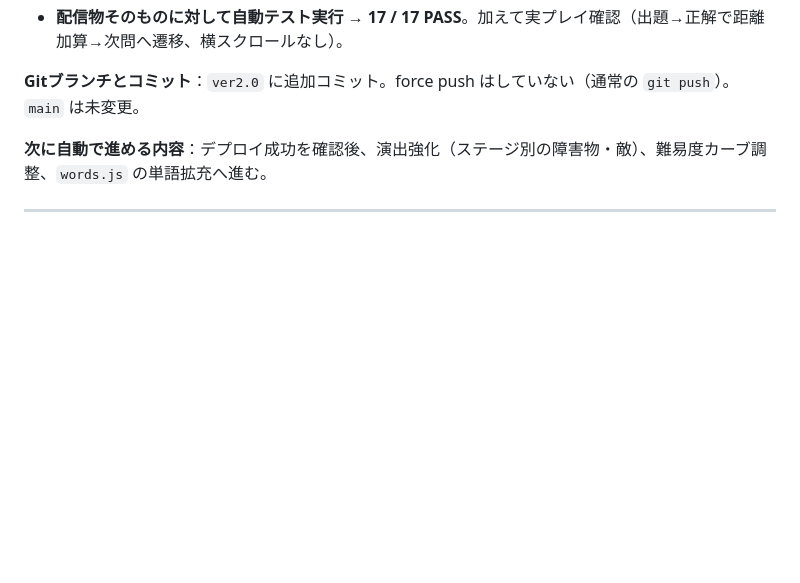
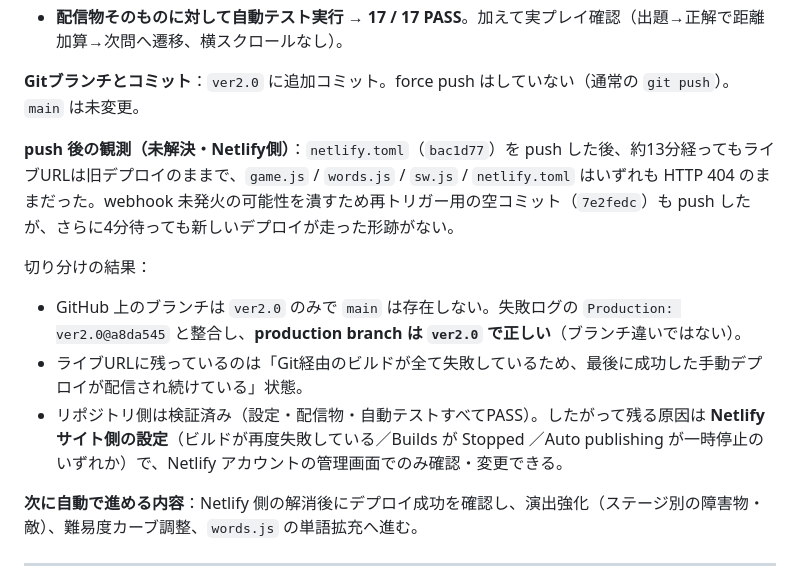
Before and after one commit to kenkaba/word-quest-run, a Markdown page: CHANGELOG.md, the part around the change. GitHub-like rendering; blank space fills up the shorter version.

Commit message:
docs: record Netlify deploy investigation results
netlify.toml push 後もデプロイが走らないことを記録。
GitHub上のブランチは ver2.0 のみ(main未作成)で production branch は正しく、
リポジトリ側は検証済みのため、残る原因は Netlify サイト側の設定と切り分けた。

Co-Authored-By: Claude Opus 4.8 <noreply@anthropic.com>

```diff
--- a/CHANGELOG.md
+++ b/CHANGELOG.md
@@ -27,7 +27,14 @@
 
 **Gitブランチとコミット**：`ver2.0` に追加コミット。force push はしていない（通常の `git push`）。`main` は未変更。
 
-**次に自動で進める内容**：デプロイ成功を確認後、演出強化（ステージ別の障害物・敵）、難易度カーブ調整、`words.js` の単語拡充へ進む。
+**push 後の観測（未解決・Netlify側）**：`netlify.toml`（`bac1d77`）を push した後、約13分経ってもライブURLは旧デプロイのままで、`game.js` / `words.js` / `sw.js` / `netlify.toml` はいずれも HTTP 404 のままだった。webhook 未発火の可能性を潰すため再トリガー用の空コミット（`7e2fedc`）も push したが、さらに4分待っても新しいデプロイが走った形跡がない。
+
+切り分けの結果：
+- GitHub 上のブランチは `ver2.0` のみで `main` は存在しない。失敗ログの `Production: ver2.0@a8da545` と整合し、**production branch は `ver2.0` で正しい**（ブランチ違いではない）。
+- ライブURLに残っているのは「Git経由のビルドが全て失敗しているため、最後に成功した手動デプロイが配信され続けている」状態。
+- リポジトリ側は検証済み（設定・配信物・自動テストすべてPASS）。したがって残る原因は **Netlify サイト側の設定**（ビルドが再度失敗している／Builds が Stopped ／Auto publishing が一時停止のいずれか）で、Netlify アカウントの管理画面でのみ確認・変更できる。
+
+**次に自動で進める内容**：Netlify 側の解消後にデプロイ成功を確認し、演出強化（ステージ別の障害物・敵）、難易度カーブ調整、`words.js` の単語拡充へ進む。
 
 ---
 
```
